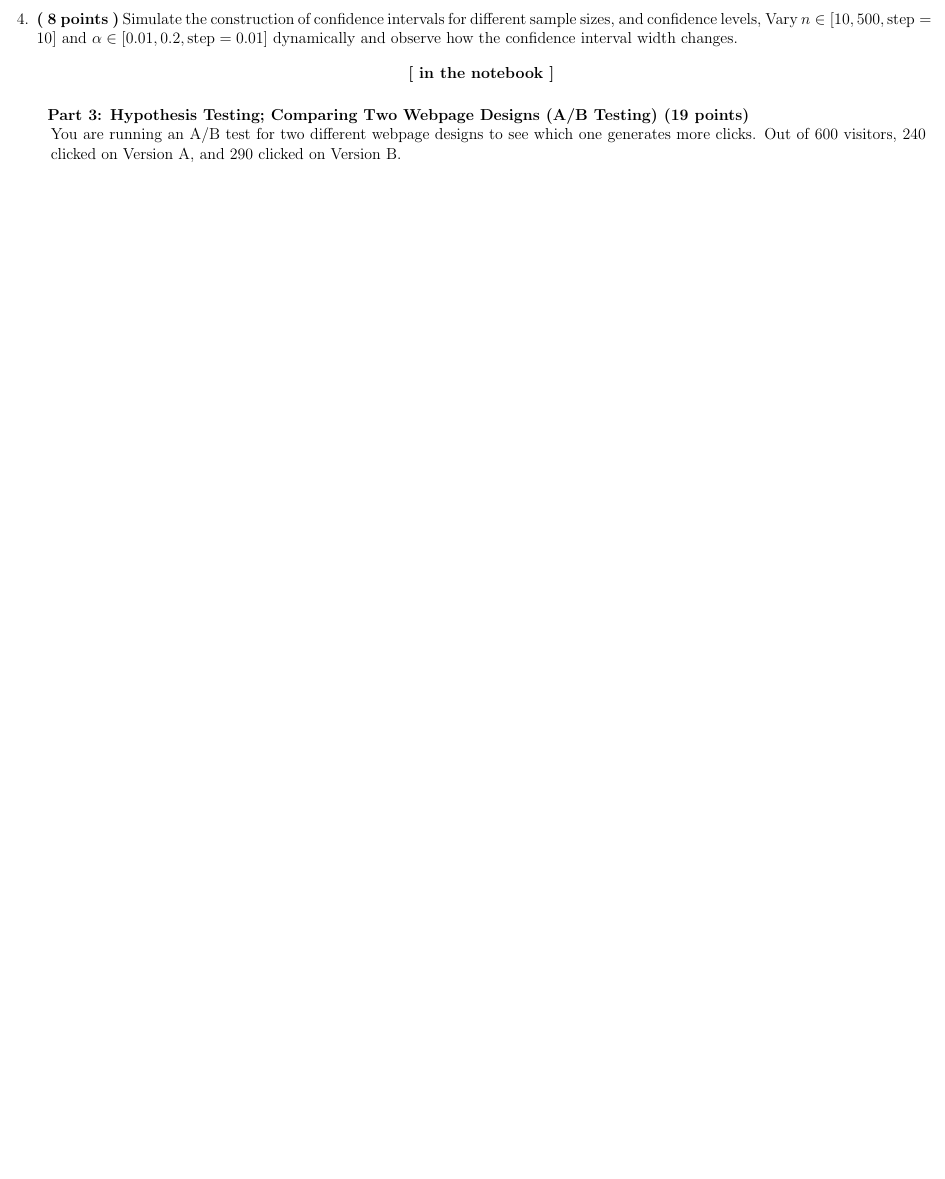
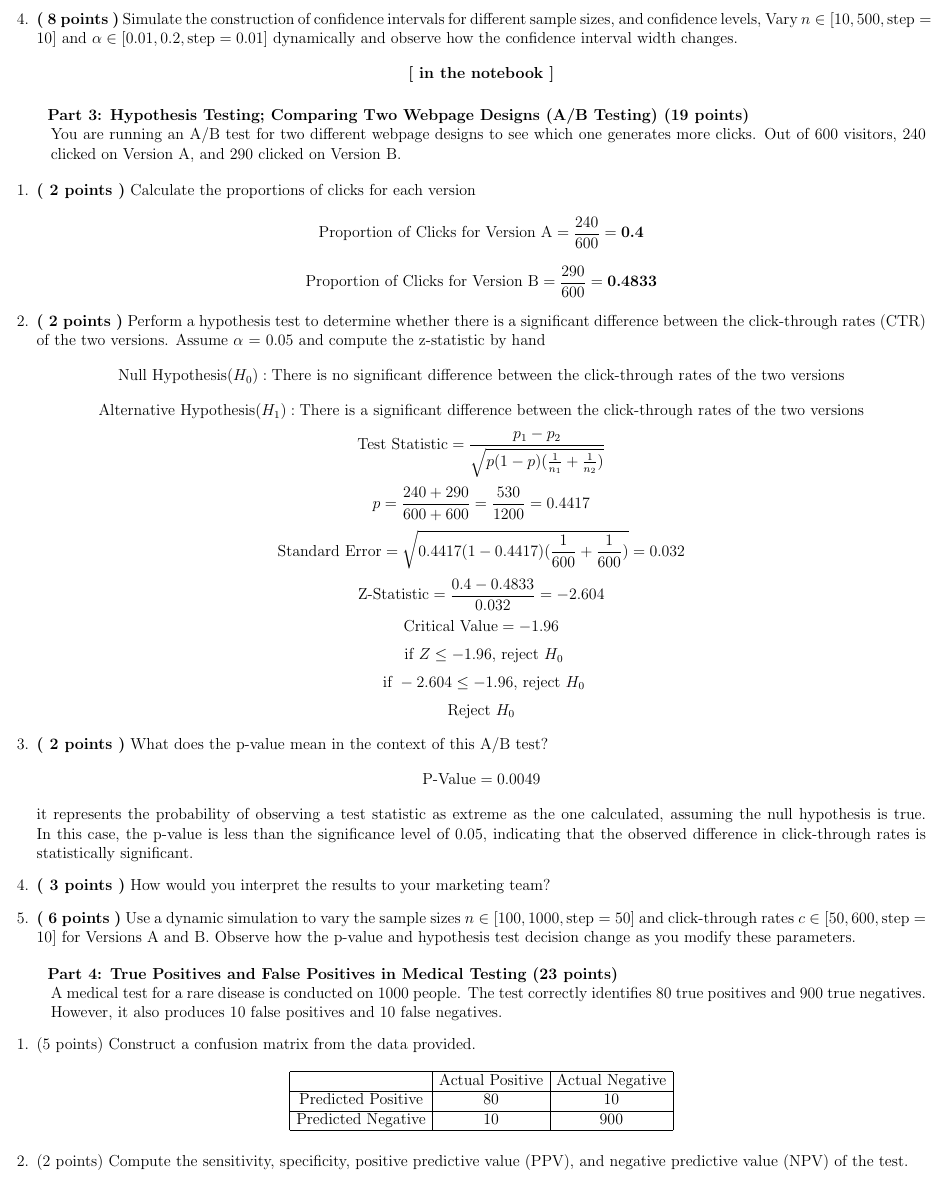
Before and after one commit to kkipngenokoech/MathsRequiredForAI, a LaTeX problem sheet (latex/ASPHW3/hw3.tex): part of page 11 of 11, cut so that both start at the same text, the shorter picture padded with empty space. Compiled offline with pdfLaTeX.

Commit message:
specificity & sensitivity

```diff
--- a/latex/ASPHW3/hw3.tex
+++ b/latex/ASPHW3/hw3.tex
@@ -707,5 +707,70 @@ dimensionality while preserving essential information.
     \\ You are running an A/B test for two different webpage designs to see which one generates more clicks.
     Out of 600 visitors, 240 clicked on Version A, and 290 clicked on Version B.
 
-
+    \begin{enumerate}
+        \item \textbf{( 2 points )} Calculate the proportions of clicks for each version
+        \[
+        \text{Proportion of Clicks for Version A} = \frac{240}{600} = \textbf{0.4}
+        \]
+        \[
+        \text{Proportion of Clicks for Version B} = \frac{290}{600} = \textbf{0.4833}
+        \]
+        \item \textbf{( 2 points )} Perform a hypothesis test to determine whether there is a significant difference between the click-through rates (CTR) of the two versions. Assume \(\alpha\) = 0.05 and compute the z-statistic
+        by hand
+        \[
+        \text{Null Hypothesis} (H_0): \text{There is no significant difference between the click-through rates of the two versions}
+        \]
+        \[
+        \text{Alternative Hypothesis} (H_1): \text{There is a significant difference between the click-through rates of the two versions}
+        \]
+        \[
+        \text{Test Statistic} = \frac{p_1 - p_2}{\sqrt{p(1-p)(\frac{1}{n_1} + \frac{1}{n_2})}}
+        \]
+        \[
+        p = \frac{240 + 290}{600 + 600} = \frac{530}{1200} = 0.4417
+        \]
+        \[
+        \text{Standard Error} = \sqrt{0.4417(1-0.4417)(\frac{1}{600} + \frac{1}{600})} = 0.032
+        \]
+        \[
+        \text{Z-Statistic} = \frac{0.4 - 0.4833}{0.032} = -2.604
+        \]
+        \[
+        \text{Critical Value} = -1.96
+        \]
+        \[
+        \text{ if } Z \leq -1.96 \text{, reject } H_0
+        \]
+        \[
+        \text{ if } -2.604 \leq -1.96 \text{, reject } H_0
+        \]
+        \[
+        \text{Reject } H_0
+        \]
+        \item \textbf{( 2 points )} What does the p-value mean in the context of this A/B test?
+        \[
+        \text{P-Value} = 0.0049
+        \]
+        it represents the probability of observing a test statistic as extreme as the one calculated, assuming the null hypothesis is true. In this case, the p-value is less than the significance level of 0.05, indicating that the observed difference in click-through rates is statistically significant.
+        \item \textbf{( 3 points )} How would you interpret the results to your marketing team?
+        \item \textbf{( 6 points )} Use a dynamic simulation to vary the sample sizes \(n \in [100, 1000, \text{step}=50]\) and click-through rates \(c \in [50, 600, \text{step}=10]\) for Versions A and B. Observe how the p-value and hypothesis test decision change as you modify these parameters.
+    \end{enumerate}
+    \subitem \textbf{Part 4: True Positives and False Positives in Medical Testing (23 points)}
+    \\ A medical test for a rare disease is conducted on 1000 people. The test correctly identifies 80 true positives and 900 true negatives. However, it also produces 10 false positives and 10 false negatives.
+    \begin{enumerate}
+        \item (5 points) Construct a confusion matrix from the data provided.
+        \[
+        \begin{array}{|c|c|c|}
+        \hline
+        & \text{Actual Positive} & \text{Actual Negative} \\
+        \hline
+        \text{Predicted Positive} & 80 & 10 \\
+        \hline
+        \text{Predicted Negative} & 10 & 900 \\
+        \hline
+        \end{array}
+        \]
+        \item (2 points) Compute the sensitivity, specificity, positive predictive value (PPV), and negative
+        predictive value (NPV) of the test.
+    \end{enumerate}
 \end{document}
```
Also changed, not shown: latex/ASPHW3/hw3.pdf, 3 other files.
